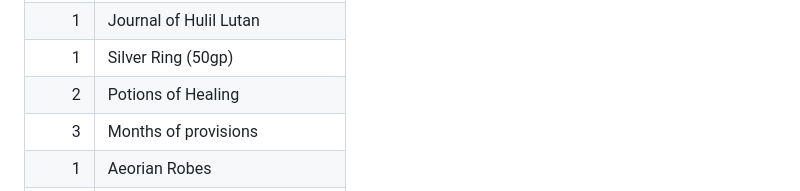
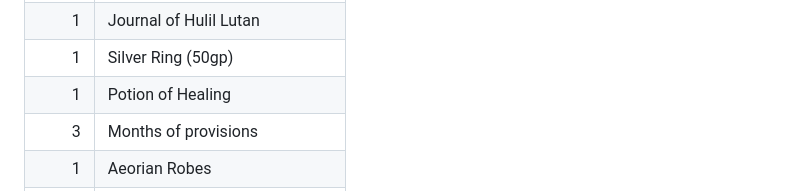
Before and after one commit to kragorg/dng, a Markdown page: appendices/Appendix A — Inventory.md, the part around the change. Rendered like a GitHub page.

Commit message:
we used a potion of healing

```diff
--- a/appendices/Appendix A — Inventory.md
+++ b/appendices/Appendix A — Inventory.md
@@ -43,7 +43,7 @@ Table: Equipment
 | 1     | Jade Statuette of a Storm Giant |
 | 1     | Journal of Hulil Lutan          |
 | 1     | Silver Ring (50gp)              |
-| 2     | Potions of Healing              |
+| 1     | Potion of Healing               |
 | 3     | Months of provisions            |
 | 1     | Aeorian Robes                   |
 | 9     | Loaves of bread                 |
```
